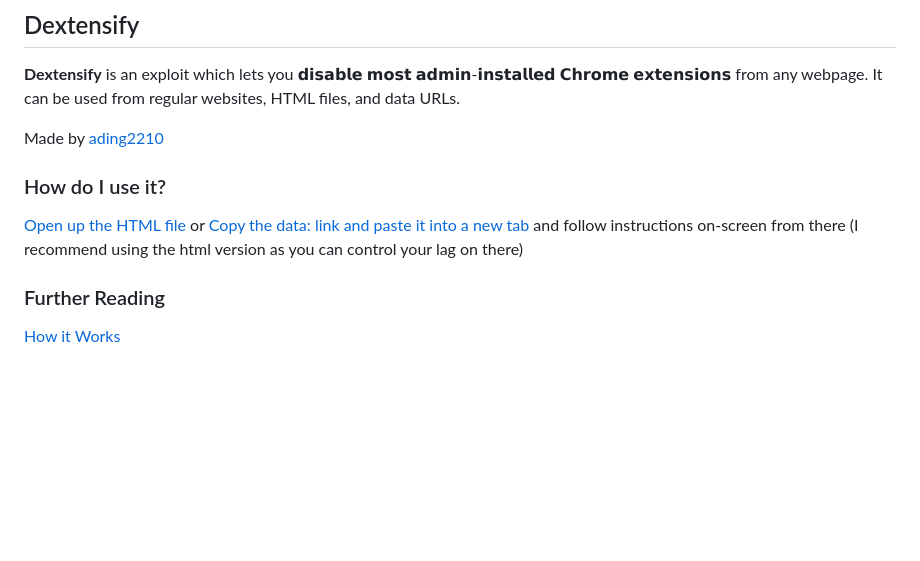
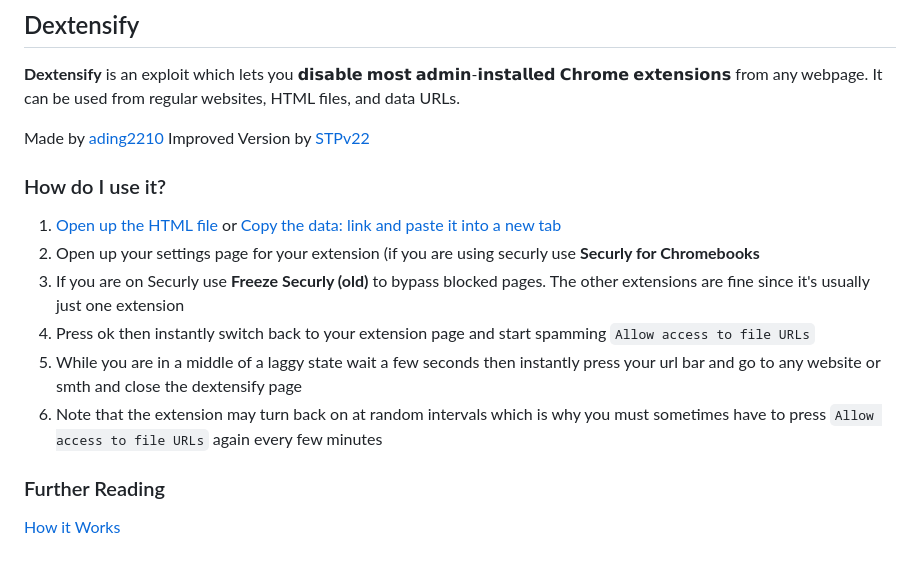
Before and after one commit to notblankkljfvjlkgfelk/PrivFork, a Markdown page: README.md, the part around the change. Drawn GitHub-style; blank space fills up the shorter version.

Commit message:
Update READme.md
edited dextensify stuff

```diff
--- a/README.md
+++ b/README.md
@@ -117,9 +117,15 @@ devtools://devtools/bundled/devtools_app.html?experiments=true&ws=rig.kxtz.dev/
 **Dextensify** is an exploit which lets you 𝗱𝗶𝘀𝗮𝗯𝗹𝗲 𝗺𝗼𝘀𝘁 𝗮𝗱𝗺𝗶𝗻-𝗶𝗻𝘀𝘁𝗮𝗹𝗹𝗲𝗱 𝗖𝗵𝗿𝗼𝗺𝗲 𝗲𝘅𝘁𝗲𝗻𝘀𝗶𝗼𝗻𝘀 from any webpage. It can be used from regular websites, HTML files, and data URLs.
 
 Made by [ading2210](https://ading.dev/)
+Improved Version by [STPv22](https://github.com/STPv22)
 
 ### How do I use it?
-<a href="https://github.com/Agguiopz/Priv/blob/main/Dextensify.html">Open up the HTML file</a> or <a href="https://github.com/Agguiopz/Priv/blob/main/Dextensify">Copy the data: link and paste it into a new tab</a> and follow instructions on-screen from there (I recommend using the html version as you can control your lag on there)
+1. <a href="https://github.com/Agguiopz/Priv/blob/main/Dextensify.html">Open up the HTML file</a> or <a href="https://github.com/Agguiopz/Priv/blob/main/Dextensify">Copy the data: link and paste it into a new tab</a>
+2. Open up your settings page for your extension (if you are using securly use **Securly for Chromebooks**
+3. If you are on Securly use **Freeze Securly (old)** to bypass blocked pages. The other extensions are fine since it's usually just one extension
+4. Press ok then instantly switch back to your extension page and start spamming ``Allow access to file URLs``
+5. While you are in a middle of a laggy state wait a few seconds then instantly press your url bar and go to any website or smth and close the dextensify page
+6. Note that the extension may turn back on at random intervals which is why you must sometimes have to press ``Allow access to file URLs`` again every few minutes
 
 ### Further Reading
 [How it Works](https://ading.dev/blog/posts/dextensify.html)
```
